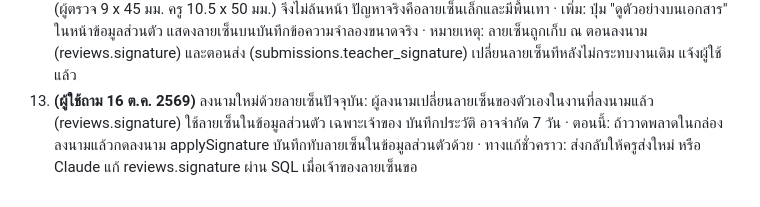
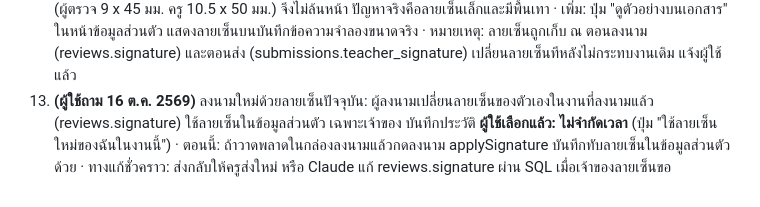
Before and after one commit to Piwatz/plan-system, a Markdown page: docs/cloud/PROGRESS.md, the part around the change. Drawn GitHub-style.

Commit message:
ไอเดียข้อ 13: ผู้ใช้เลือกไม่จำกัดเวลา
Co-Authored-By: Claude Opus 5.5 <noreply@anthropic.com>

```diff
--- a/docs/cloud/PROGRESS.md
+++ b/docs/cloud/PROGRESS.md
@@ -342,4 +342,4 @@
 10. **(ผู้ใช้ขอ 16 ต.ค. 2569 กรณีครูลาคลอด)** ผู้ดูแลสร้างงานใหม่แทนครู (ตอนนี้แก้และส่งแทนได้เฉพาะงานที่ครูสร้างแล้ว) งานเป็นชื่อครู บันทึกว่าผู้ดูแลส่งแทน ช่องลายเซ็นครูเว้นให้เซ็นมือ
 11. **(ผู้ใช้ขอ 16 ต.ค. 2569)** โอนงานระหว่างครู: ผู้ดูแลโอนแผน คู่มือ จากครูสอนแทนให้ครูเจ้าของวิชา เลือกได้ว่าบันทึกหลังแผนโอนด้วยหรือไม่ ลายเซ็นผู้ตรวจคงเดิม บันทึกประวัติการโอน โอนรายวิชาที่สอนด้วย · ผู้ใช้อยากให้รองรับหลายแบบ: ครูสอนแทนทำเอง / ครูลาส่งจากบ้าน / ส่งไฟล์ให้ผู้ดูแลส่งแทน / กลับมารับช่วงต่อ
 12. **(ผู้ใช้ถาม 16 ต.ค. 2569)** ปรับรูปลายเซ็นอัตโนมัติตอนเลือกรูปถ่าย (sigpad ใน public/js/app.js ตอนนี้ย่อทั้งรูปลงกรอบ ไม่ตัดขอบ ไม่ลบพื้น): ตัดขอบว่าง ลบพื้นกระดาษให้โปร่งใส ทำเส้นเข้มขึ้น ทำในเบราว์เซอร์ · หน้าพิมพ์ล็อกขนาดลายเซ็นไว้แล้ว (ผู้ตรวจ 9 x 45 มม. ครู 10.5 x 50 มม.) จึงไม่ล้นหน้า ปัญหาจริงคือลายเซ็นเล็กและมีพื้นเทา · เพิ่ม: ปุ่ม "ดูตัวอย่างบนเอกสาร" ในหน้าข้อมูลส่วนตัว แสดงลายเซ็นบนบันทึกข้อความจำลองขนาดจริง · หมายเหตุ: ลายเซ็นถูกเก็บ ณ ตอนลงนาม (reviews.signature) และตอนส่ง (submissions.teacher_signature) เปลี่ยนลายเซ็นทีหลังไม่กระทบงานเดิม แจ้งผู้ใช้แล้ว
-13. **(ผู้ใช้ถาม 16 ต.ค. 2569)** ลงนามใหม่ด้วยลายเซ็นปัจจุบัน: ผู้ลงนามเปลี่ยนลายเซ็นของตัวเองในงานที่ลงนามแล้ว (reviews.signature) ใช้ลายเซ็นในข้อมูลส่วนตัว เฉพาะเจ้าของ บันทึกประวัติ อาจจำกัด 7 วัน · ตอนนี้: ถ้าวาดพลาดในกล่องลงนามแล้วกดลงนาม applySignature บันทึกทับลายเซ็นในข้อมูลส่วนตัวด้วย · ทางแก้ชั่วคราว: ส่งกลับให้ครูส่งใหม่ หรือ Claude แก้ reviews.signature ผ่าน SQL เมื่อเจ้าของลายเซ็นขอ
+13. **(ผู้ใช้ถาม 16 ต.ค. 2569)** ลงนามใหม่ด้วยลายเซ็นปัจจุบัน: ผู้ลงนามเปลี่ยนลายเซ็นของตัวเองในงานที่ลงนามแล้ว (reviews.signature) ใช้ลายเซ็นในข้อมูลส่วนตัว เฉพาะเจ้าของ บันทึกประวัติ **ผู้ใช้เลือกแล้ว: ไม่จำกัดเวลา** (ปุ่ม "ใช้ลายเซ็นใหม่ของฉันในงานนี้") · ตอนนี้: ถ้าวาดพลาดในกล่องลงนามแล้วกดลงนาม applySignature บันทึกทับลายเซ็นในข้อมูลส่วนตัวด้วย · ทางแก้ชั่วคราว: ส่งกลับให้ครูส่งใหม่ หรือ Claude แก้ reviews.signature ผ่าน SQL เมื่อเจ้าของลายเซ็นขอ
```
